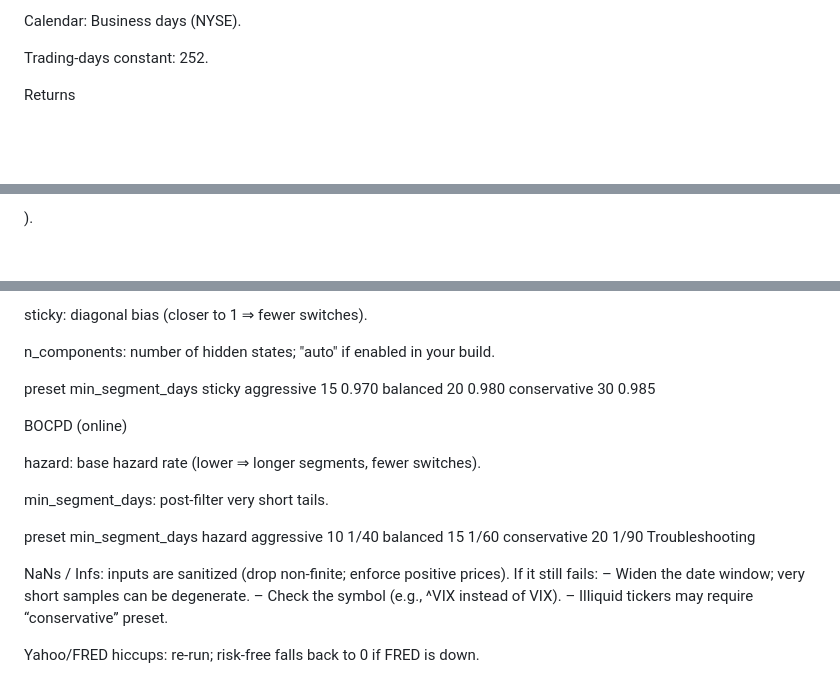
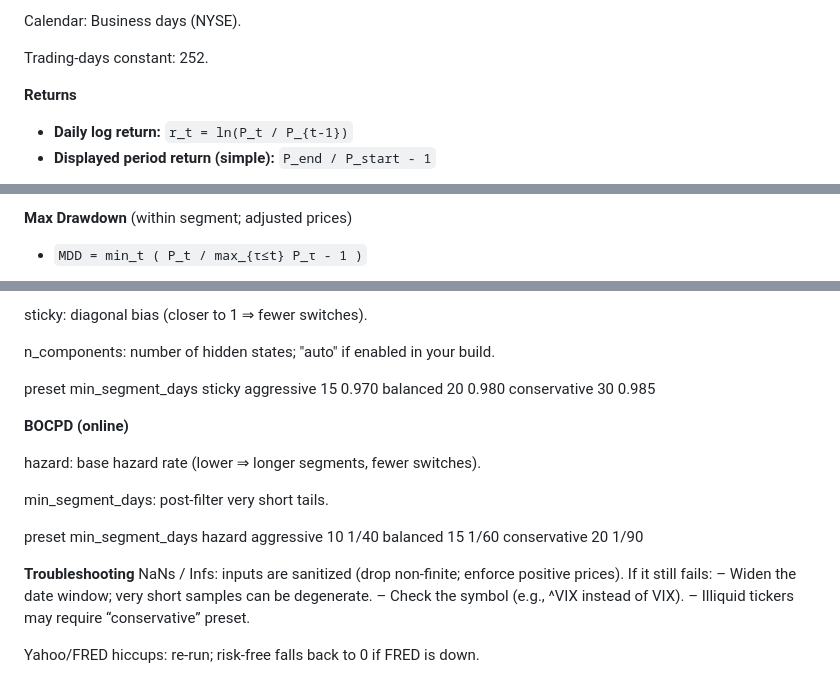
Before and after one commit to KANYINSOLA-OGUNBANJO/-AutoRegime, a Markdown page: README.md, 3 parts joined by grey strips. Rendered like a GitHub page; blank space fills up the shorter version.

```diff
--- a/README.md
+++ b/README.md
@@ -120,5 +120,7 @@ Calendar: Business days (NYSE).
 
 Trading-days constant: 252.
 
-Returns
+**Returns**
+- **Daily log return:** `r_t = ln(P_t / P_{t-1})`
+- **Displayed period return (simple):** `P_end / P_start - 1`
 
@@ -151,3 +139,4 @@ t−1
 
-).
+**Max Drawdown** (within segment; adjusted prices)
+- `MDD = min_t ( P_t / max_{τ≤t} P_τ - 1 )`
 
@@ -356,22 +155,22 @@ sticky: diagonal bias (closer to 1 ⇒ fewer switches).
 n_components: number of hidden states; "auto" if enabled in your build.
 
 preset	min_segment_days	sticky
-aggressive	15	0.970
-balanced	20	0.980
-conservative	30	0.985
+aggressive	 15	 0.970
+balanced	 20	 0.980
+conservative 30	 0.985
 
-BOCPD (online)
+**BOCPD (online)**
 
 hazard: base hazard rate (lower ⇒ longer segments, fewer switches).
 
 min_segment_days: post-filter very short tails.
 
 preset	min_segment_days	hazard
-aggressive	10	1/40
-balanced	15	1/60
-conservative	20	1/90
-Troubleshooting
+aggressive	  10	1/40
+balanced	  15	1/60
+conservative  20	1/90
 
+**Troubleshooting**
 NaNs / Infs: inputs are sanitized (drop non-finite; enforce positive prices). If it still fails:
 – Widen the date window; very short samples can be degenerate.
 – Check the symbol (e.g., ^VIX instead of VIX).
```
Also changed, not shown: other parts of README.md (+15 -219 lines).
